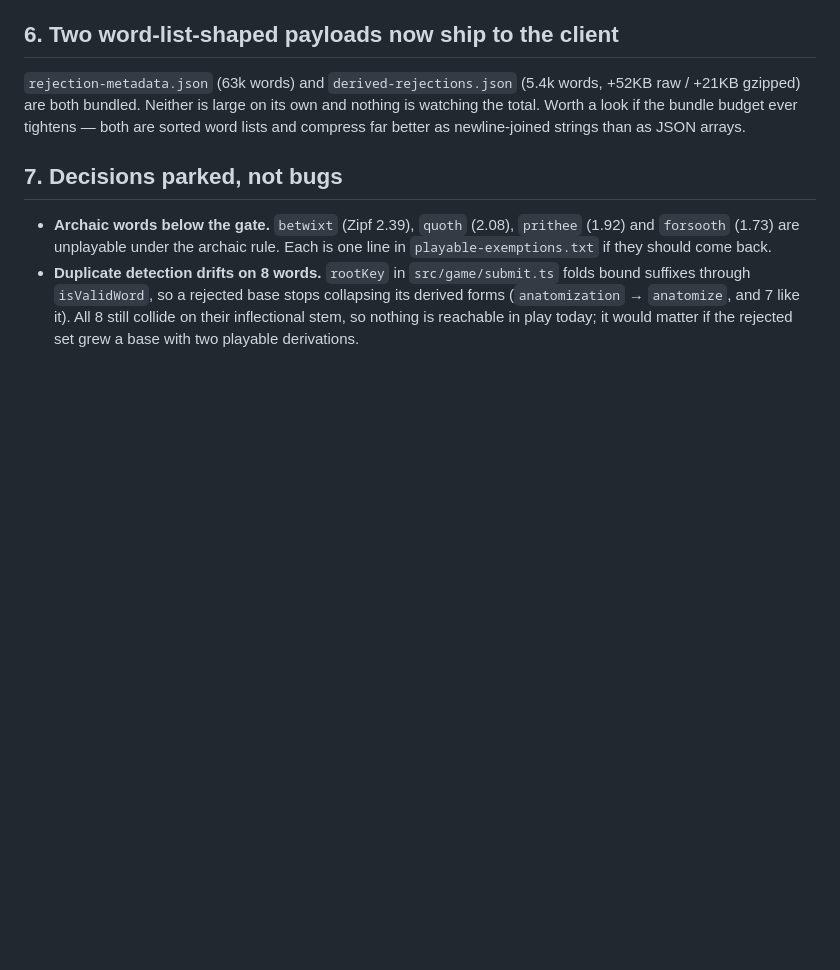
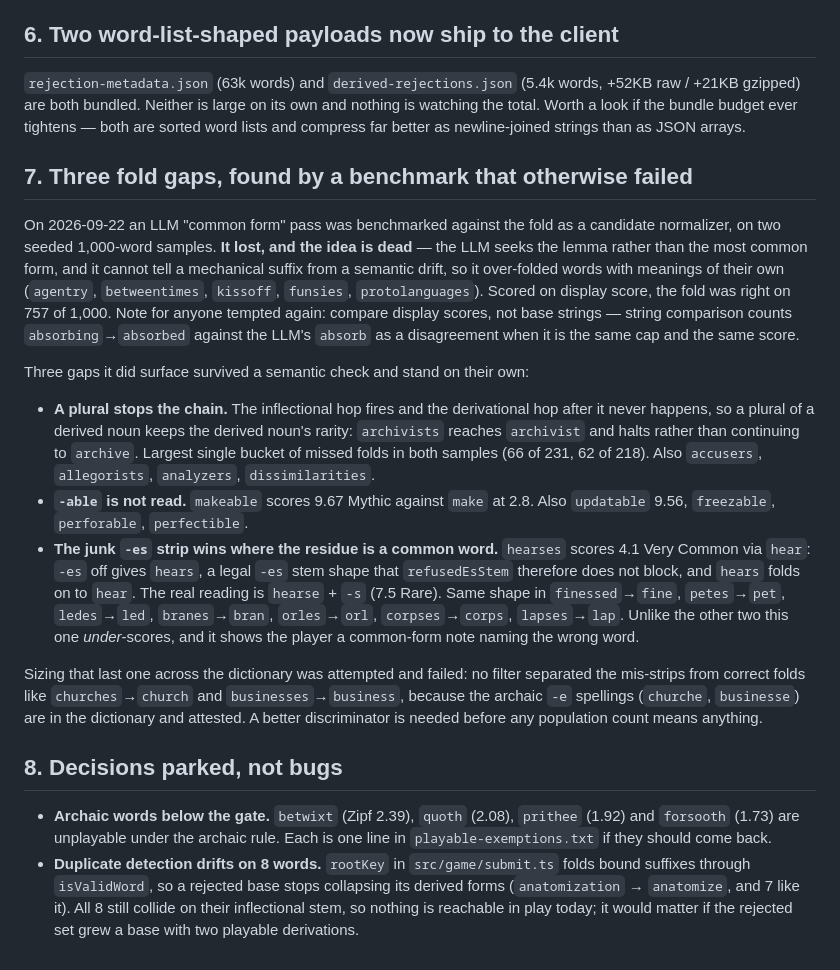
Before and after one commit to sigfigs789/ick, a Markdown page: docs/word-data-followups.md, the part around the change. GitHub-like rendering; blank space fills up the shorter version.

Commit message:
Record the failed LLM common-form benchmark, and three fold gaps (#324)
An LLM "common form" pass was benchmarked against the folding rules as a
candidate normalizer, over two seeded 1,000-word samples. It lost: scored on
display score, the fold is right on 757 of 1,000, and the LLM over-folds words
that carry a meaning of their own.

Three gaps it did surface survived a semantic check and stand on their own, so
they go in the queue with the negative result rather than with the idea that
found them.

Co-authored-by: sigfigs789 <82550419+sigfigs789@users.noreply.github.com>
Co-authored-by: Claude Opus 5 <noreply@anthropic.com>

```diff
--- a/docs/word-data-followups.md
+++ b/docs/word-data-followups.md
@@ -89,7 +89,43 @@ nothing is watching the total. Worth a look if the bundle budget ever tightens
 both are sorted word lists and compress far better as newline-joined strings than
 as JSON arrays.
 
-## 7. Decisions parked, not bugs
+## 7. Three fold gaps, found by a benchmark that otherwise failed
+
+On 2026-09-22 an LLM "common form" pass was benchmarked against the fold as a
+candidate normalizer, on two seeded 1,000-word samples. **It lost, and the idea is
+dead** — the LLM seeks the lemma rather than the most common form, and it cannot
+tell a mechanical suffix from a semantic drift, so it over-folded words with
+meanings of their own (`agentry`, `betweentimes`, `kissoff`, `funsies`,
+`protolanguages`). Scored on display score, the fold was right on 757 of 1,000.
+Note for anyone tempted again: compare display scores, not base strings — string
+comparison counts `absorbing`→`absorbed` against the LLM's `absorb` as a
+disagreement when it is the same cap and the same score.
+
+Three gaps it did surface survived a semantic check and stand on their own:
+
+- **A plural stops the chain.** The inflectional hop fires and the derivational
+  hop after it never happens, so a plural of a derived noun keeps the derived
+  noun's rarity: `archivists` reaches `archivist` and halts rather than continuing
+  to `archive`. Largest single bucket of missed folds in both samples (66 of 231,
+  62 of 218). Also `accusers`, `allegorists`, `analyzers`, `dissimilarities`.
+- **`-able` is not read.** `makeable` scores 9.67 Mythic against `make` at 2.8.
+  Also `updatable` 9.56, `freezable`, `perforable`, `perfectible`.
+- **The junk `-es` strip wins where the residue is a common word.** `hearses`
+  scores 4.1 Very Common via `hear`: `-es` off gives `hears`, a legal `-es` stem
+  shape that `refusedEsStem` therefore does not block, and `hears` folds on to
+  `hear`. The real reading is `hearse` + `-s` (7.5 Rare). Same shape in
+  `finessed`→`fine`, `petes`→`pet`, `ledes`→`led`, `branes`→`bran`,
+  `orles`→`orl`, `corpses`→`corps`, `lapses`→`lap`. Unlike the other two this one
+  *under*-scores, and it shows the player a common-form note naming the wrong
+  word.
+
+Sizing that last one across the dictionary was attempted and failed: no filter
+separated the mis-strips from correct folds like `churches`→`church` and
+`businesses`→`business`, because the archaic `-e` spellings (`churche`,
+`businesse`) are in the dictionary and attested. A better discriminator is needed
+before any population count means anything.
+
+## 8. Decisions parked, not bugs
 
 - **Archaic words below the gate.** `betwixt` (Zipf 2.39), `quoth` (2.08),
   `prithee` (1.92) and `forsooth` (1.73) are unplayable under the archaic rule.
```
